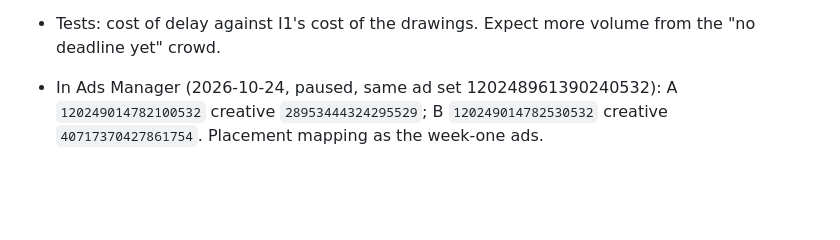
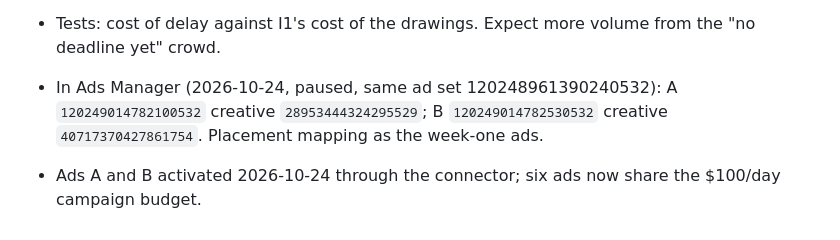
Before and after one commit to Velocity-Studio/velocitystudio-website, a Markdown page: ads/week1/copy-sheet.md, the part around the change. Rendered like a GitHub page; blank space fills up the shorter version.

Commit message:
docs(ads): note week-two activation
Co-Authored-By: Claude Fable 5.1 <noreply@anthropic.com>

```diff
--- a/ads/week1/copy-sheet.md
+++ b/ads/week1/copy-sheet.md
@@ -95,3 +95,4 @@ Photographic layers come from Gemini via `scripts/gen-images.py` (prompt blocks
 - Tests: cost of delay against I1's cost of the drawings. Expect more volume from the "no deadline yet" crowd.
 
 - In Ads Manager (2026-10-24, paused, same ad set 120248961390240532): A `120249014782100532` creative `28953444324295529`; B `120249014782530532` creative `40717370427861754`. Placement mapping as the week-one ads.
+- Ads A and B activated 2026-10-24 through the connector; six ads now share the $100/day campaign budget.
```
